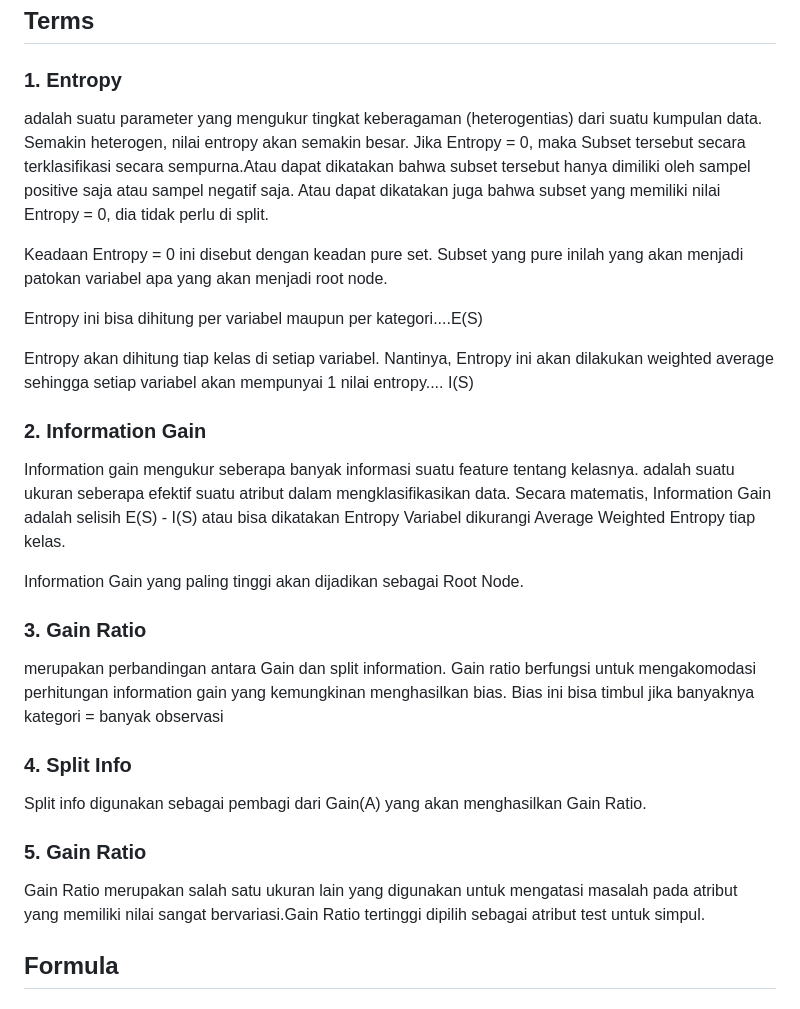
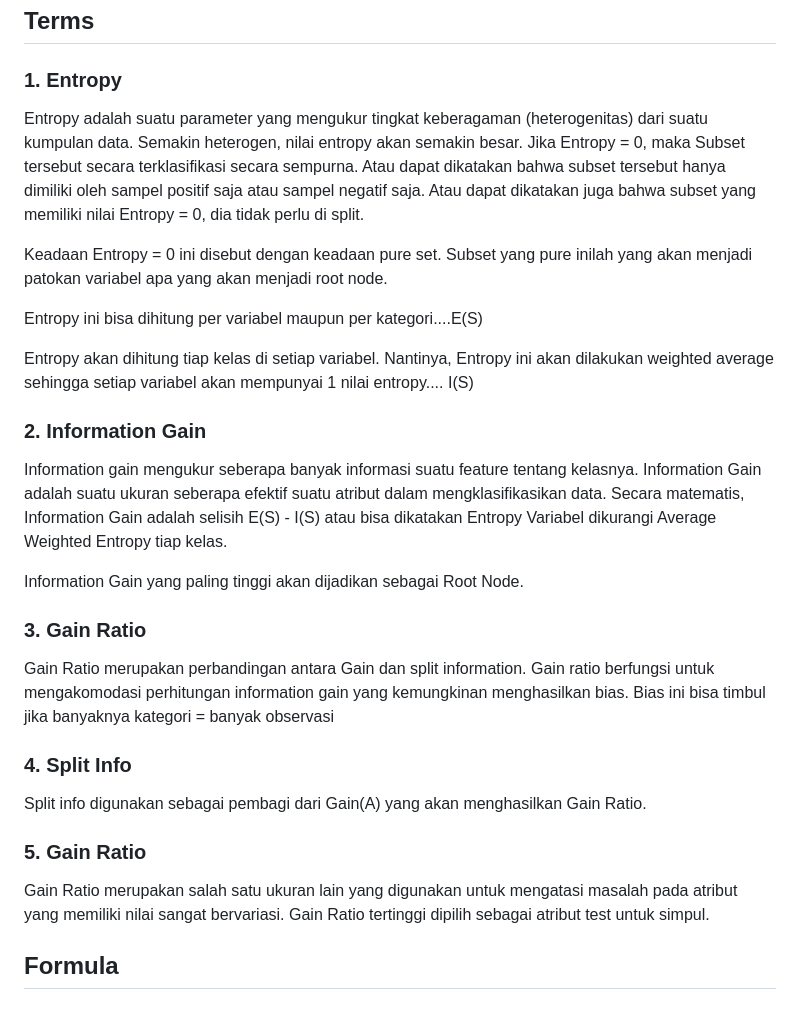
Before and after one commit to arofiqimaulana/Artificial-Intelligence, a Markdown page: Supervised Learning/Decision Tree/README.md, the part around the change printed below. Drawn GitHub-style.

Commit message:
update readme decision tree

```diff
--- a/Supervised Learning/Decision Tree/README.md
+++ b/Supervised Learning/Decision Tree/README.md
@@ -23,28 +23,27 @@ Algoritma ID3 maupun C4.5, melakukan pengecekan untuk satu per satu variabel pad
 ## Terms
 
 ### 1. Entropy
-adalah suatu parameter yang mengukur tingkat keberagaman (heterogentias) dari suatu kumpulan data. Semakin heterogen, nilai entropy akan semakin besar. Jika Entropy = 0, maka Subset tersebut secara terklasifikasi secara sempurna.Atau dapat dikatakan bahwa subset tersebut hanya dimiliki oleh sampel positive saja atau sampel negatif saja. Atau dapat dikatakan juga bahwa subset yang memiliki nilai Entropy = 0, dia tidak perlu di split.
+Entropy adalah suatu parameter yang mengukur tingkat keberagaman (heterogenitas) dari suatu kumpulan data. Semakin heterogen, nilai entropy akan semakin besar. Jika Entropy = 0, maka Subset tersebut secara terklasifikasi secara sempurna. Atau dapat dikatakan bahwa subset tersebut hanya dimiliki oleh sampel positif saja atau sampel negatif saja. Atau dapat dikatakan juga bahwa subset yang memiliki nilai Entropy = 0, dia tidak perlu di split.
 
-Keadaan Entropy = 0 ini disebut dengan keadan pure set. Subset yang pure inilah yang akan menjadi patokan variabel apa
-yang akan menjadi root node.
+Keadaan Entropy = 0 ini disebut dengan keadaan pure set. Subset yang pure inilah yang akan menjadi patokan variabel apa yang akan menjadi root node.
 
 Entropy ini bisa dihitung per variabel maupun per kategori....E(S)
 
 Entropy akan dihitung tiap kelas di setiap variabel. Nantinya, Entropy ini akan dilakukan weighted average sehingga setiap variabel akan mempunyai 1 nilai entropy.... I(S)
 
 ### 2. Information Gain
-Information gain mengukur seberapa banyak informasi suatu feature tentang kelasnya. adalah suatu ukuran seberapa efektif suatu atribut dalam mengklasifikasikan data. Secara matematis, Information Gain adalah selisih E(S) - I(S) atau bisa dikatakan Entropy Variabel dikurangi Average Weighted Entropy tiap kelas.
+Information gain mengukur seberapa banyak informasi suatu feature tentang kelasnya. Information Gain adalah suatu ukuran seberapa efektif suatu atribut dalam mengklasifikasikan data. Secara matematis, Information Gain adalah selisih E(S) - I(S) atau bisa dikatakan Entropy Variabel dikurangi Average Weighted Entropy tiap kelas.
 
 Information Gain yang paling tinggi akan dijadikan sebagai Root Node.
 
 ### 3. Gain Ratio
-merupakan perbandingan antara Gain dan split information. Gain ratio berfungsi untuk mengakomodasi perhitungan information gain yang kemungkinan menghasilkan bias. Bias ini bisa timbul jika banyaknya kategori = banyak observasi
+Gain Ratio merupakan perbandingan antara Gain dan split information. Gain ratio berfungsi untuk mengakomodasi perhitungan information gain yang kemungkinan menghasilkan bias. Bias ini bisa timbul jika banyaknya kategori = banyak observasi
 
 ### 4. Split Info
 Split info digunakan sebagai pembagi dari Gain(A) yang akan menghasilkan Gain Ratio.
 
 ### 5. Gain Ratio
-Gain Ratio merupakan salah satu ukuran lain yang digunakan untuk mengatasi masalah pada atribut yang memiliki nilai sangat bervariasi.Gain Ratio tertinggi dipilih sebagai atribut test untuk simpul.
+Gain Ratio merupakan salah satu ukuran lain yang digunakan untuk mengatasi masalah pada atribut yang memiliki nilai sangat bervariasi. Gain Ratio tertinggi dipilih sebagai atribut test untuk simpul.
 
 ## Formula
 
```
Also changed, not shown: other parts of Supervised Learning/Decision Tree/README.md (+16 -16 lines).
